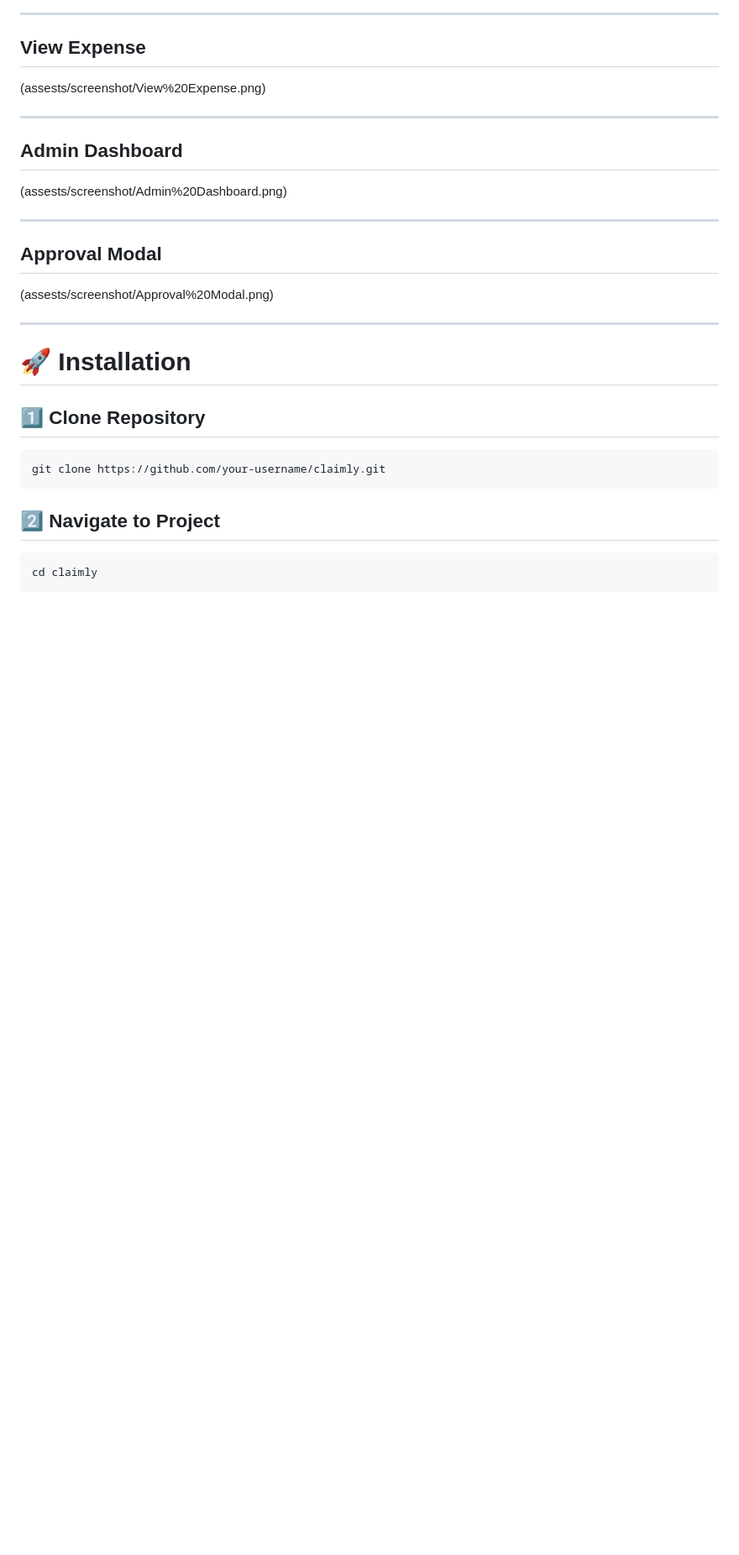
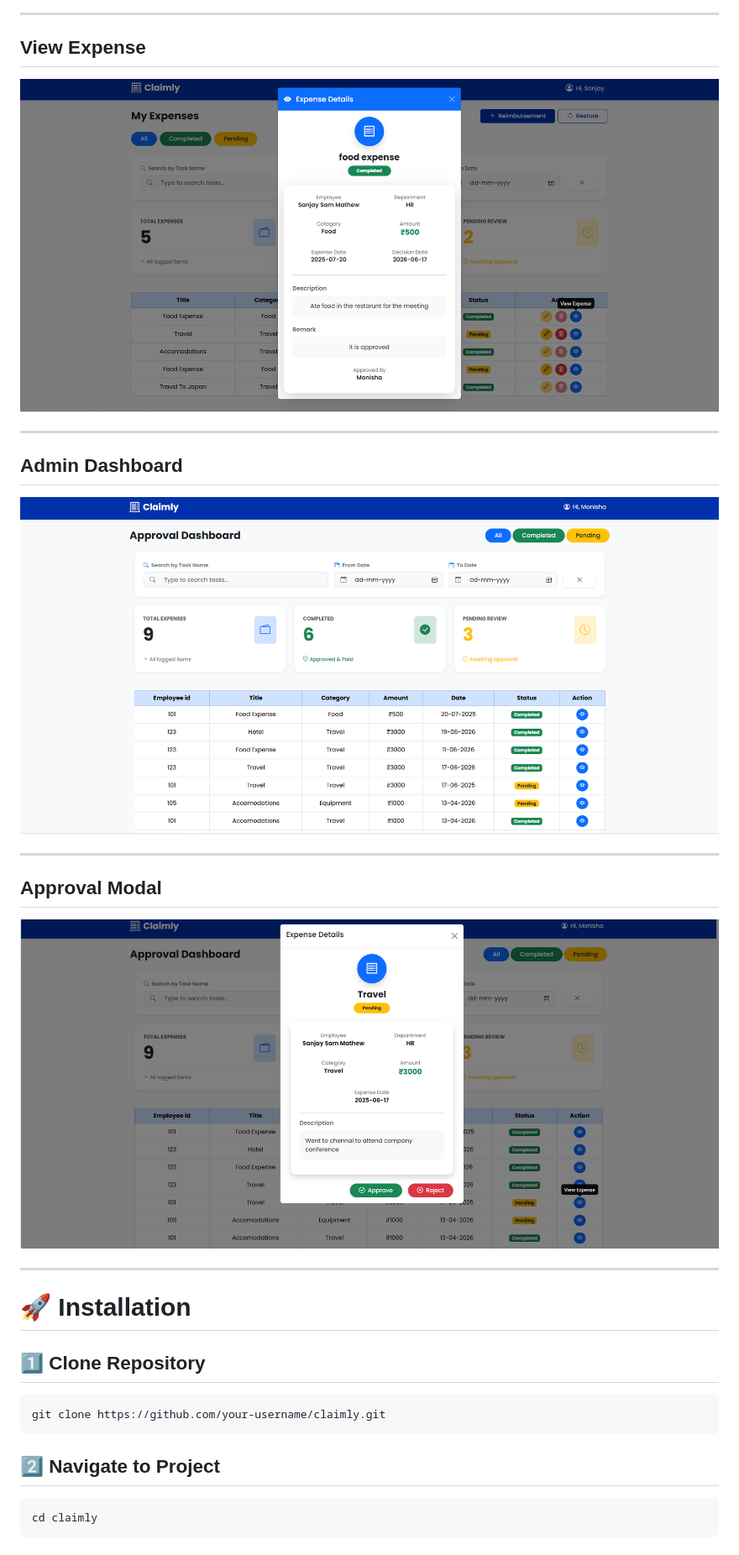
Before and after one commit to Sanjaysammathew/Expense-Management, a Markdown page: readme.md, the part around one of its changes. Shown at 84% size. GitHub-like rendering; blank space fills up the shorter version.

```diff
--- a/readme.md
+++ b/readme.md
@@ -140,19 +140,19 @@ Claimly/
 
 ## View Expense
 
-(assests/screenshot/View%20Expense.png)
+![View Expense](assests/screenshot/View%20Expense.png)
 
 ---
 
 ## Admin Dashboard
 
-(assests/screenshot/Admin%20Dashboard.png)
+![Admin Dashboard](assests/screenshot/Admin%20Dashboard.png)
 
 ---
 
 ## Approval Modal
 
-(assests/screenshot/Approval%20Modal.png)
+![Approval Modal](assests/screenshot/Approval%20Modal.png)
 
 ---
 
```
Also changed, not shown: other parts of readme.md (+3 -3 lines).
